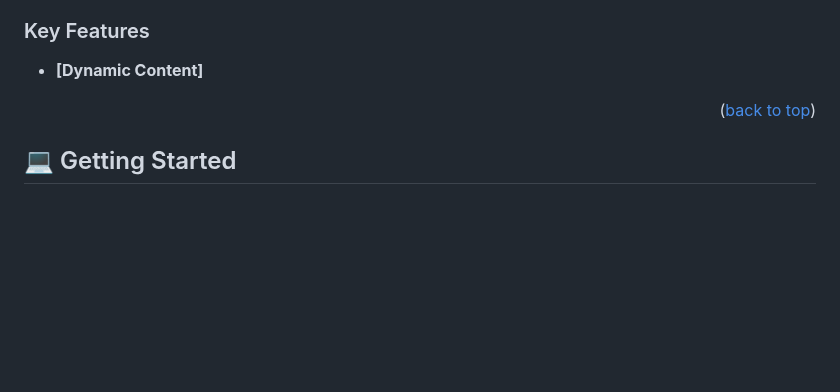
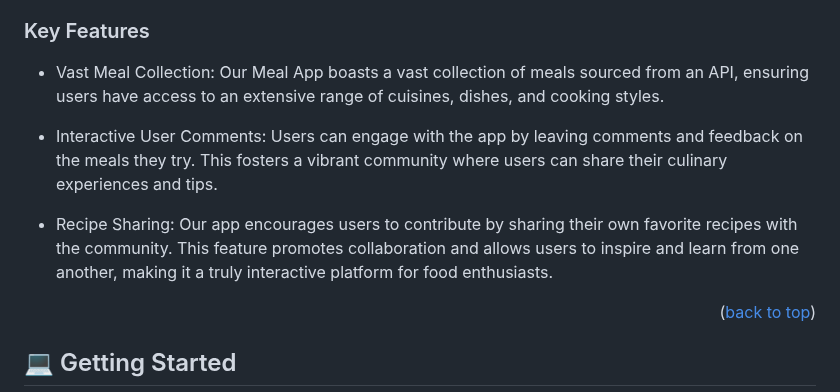
Before and after one commit to jecode93/javascript-group-capstone, a Markdown page: README.md, the part around the change. Rendered like a GitHub page; blank space fills up the shorter version.

```diff
--- a/README.md
+++ b/README.md
@@ -41,7 +41,11 @@
 
 ### Key Features <a name="key-features"></a>
 
-- **[Dynamic Content]**
+- Vast Meal Collection: Our Meal App boasts a vast collection of meals sourced from an API, ensuring users have access to an extensive range of cuisines, dishes, and cooking styles.
+
+- Interactive User Comments: Users can engage with the app by leaving comments and feedback on the meals they try. This fosters a vibrant community where users can share their culinary experiences and tips.
+
+- Recipe Sharing: Our app encourages users to contribute by sharing their own favorite recipes with the community. This feature promotes collaboration and allows users to inspire and learn from one another, making it a truly interactive platform for food enthusiasts.
 
 <p align="right">(<a href="#readme-top">back to top</a>)</p>
 
```
